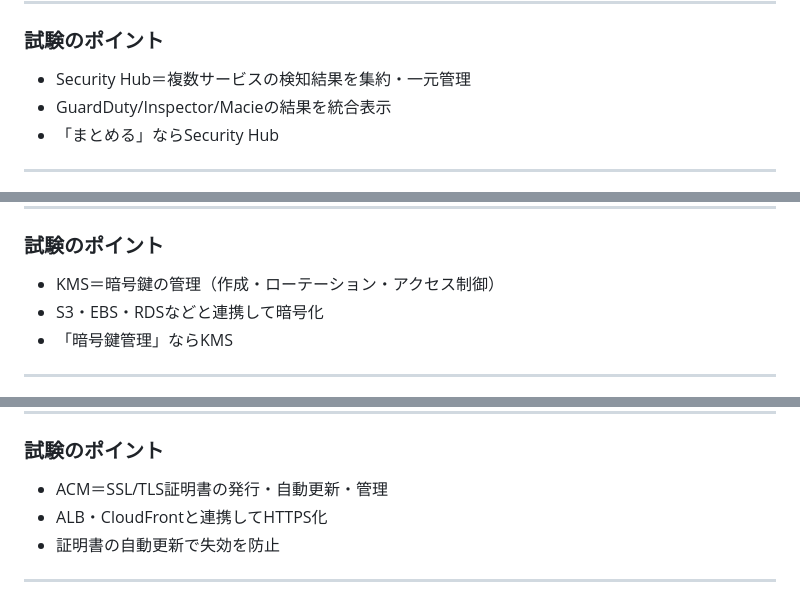
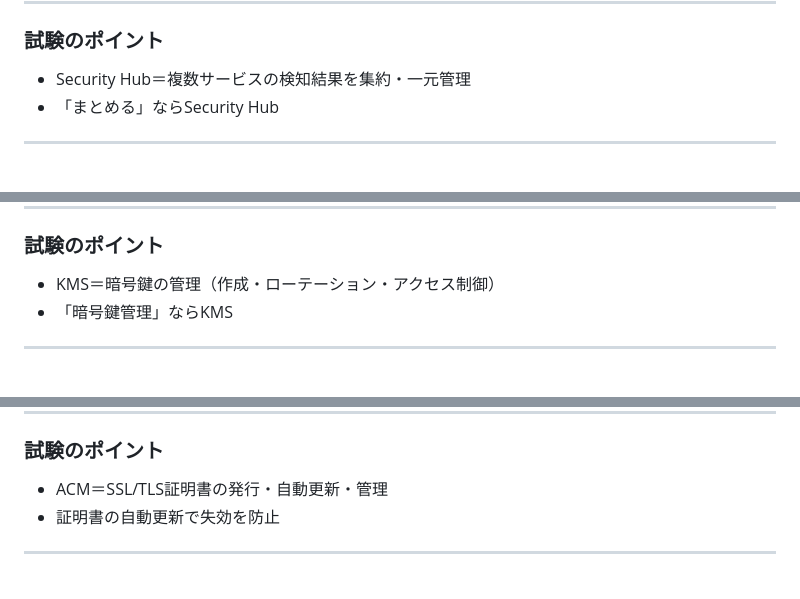
Before and after one commit to a-nagasawa-3sss/projectg-clf-training, a Markdown page: 02_セキュリティ_解説.md, 3 parts joined by grey strips. Rendered like a GitHub page.

```diff
--- a/02_セキュリティ_解説.md
+++ b/02_セキュリティ_解説.md
@@ -907,7 +905,6 @@ AWS Security Hubは、GuardDuty、Inspector、Macieなど複数のセキュリ
 ### 試験のポイント
 
 - Security Hub＝複数サービスの検知結果を集約・一元管理
-- GuardDuty/Inspector/Macieの結果を統合表示
 - 「まとめる」ならSecurity Hub
 
 ---
@@ -945,7 +942,6 @@ SSL/TLS証明書を管理するサービスであり、データ暗号化用の
 ### 試験のポイント
 
 - KMS＝暗号鍵の管理（作成・ローテーション・アクセス制御）
-- S3・EBS・RDSなどと連携して暗号化
 - 「暗号鍵管理」ならKMS
 
 ---
@@ -1021,7 +1017,6 @@ SSL/TLS証明書を発行・自動更新し、ロードバランサーなどへ
 ### 試験のポイント
 
 - ACM＝SSL/TLS証明書の発行・自動更新・管理
-- ALB・CloudFrontと連携してHTTPS化
 - 証明書の自動更新で失効を防止
 
 ---
```
Also changed, not shown: other parts of 02_セキュリティ_解説.md (+1 -10 lines).
